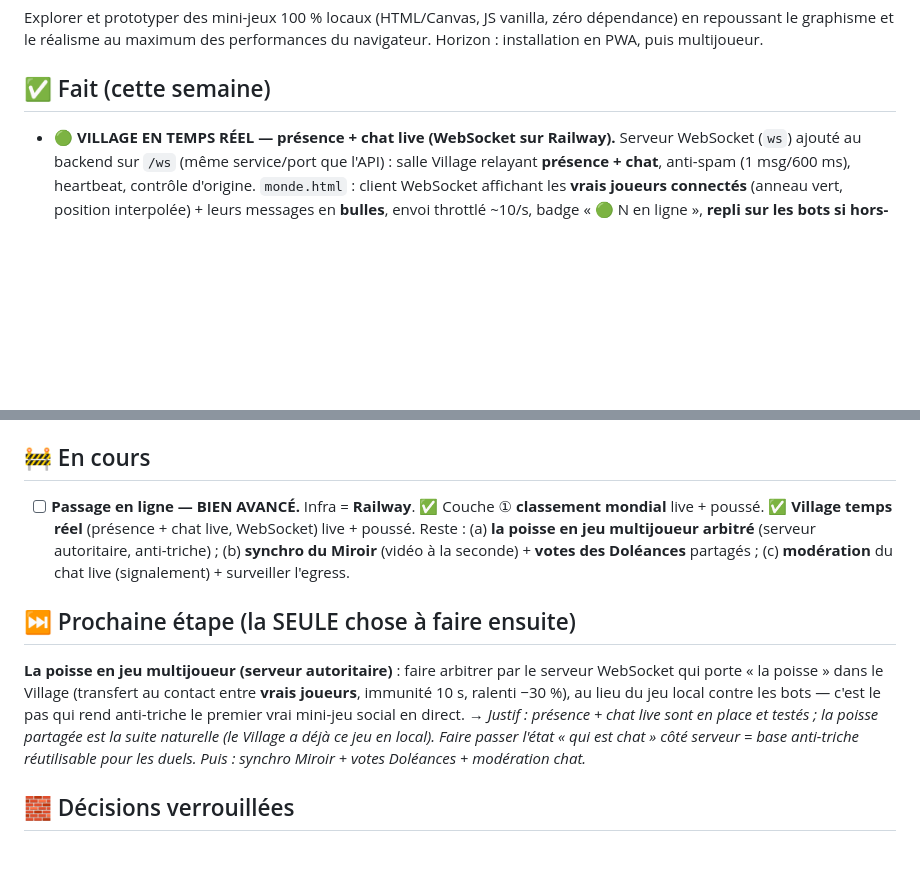
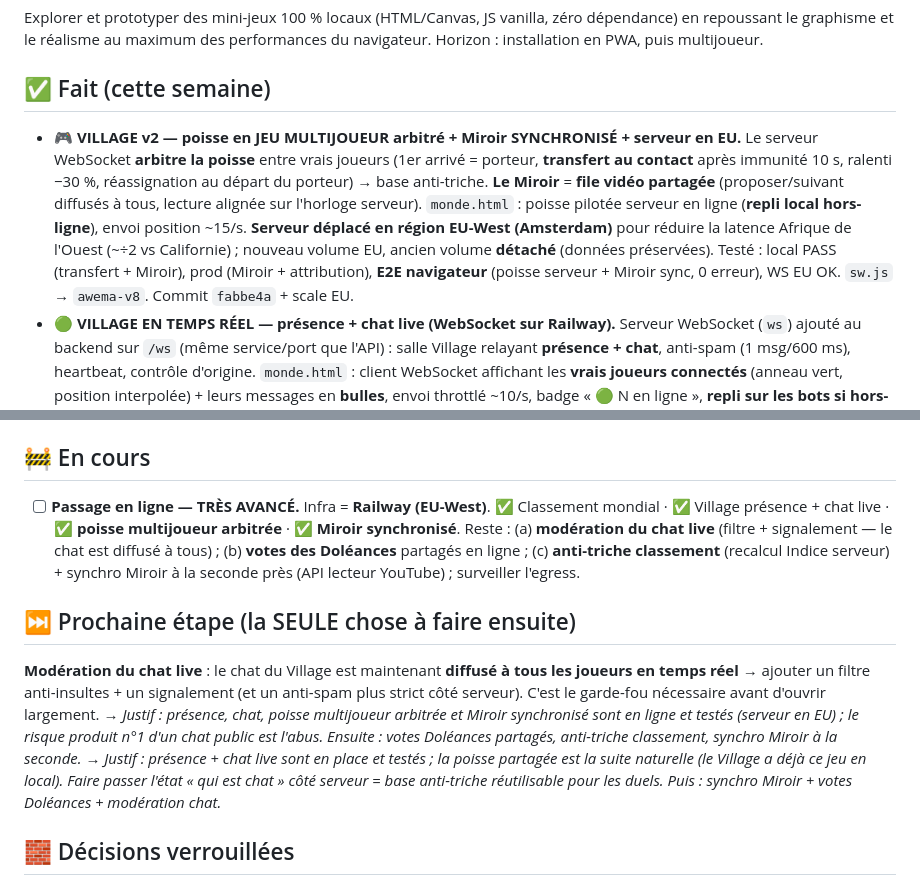
Before and after one commit to codescooper/AwemA-Games, a Markdown page: STATUS.md, 2 parts joined by grey strips. Rendered like a GitHub page; blank space fills up the shorter version.

Commit message:
Docs : Village v2 (poisse multijoueur arbitree + Miroir sync) + serveur EU acte
Co-Authored-By: Claude Opus 4.8 (1M context) <noreply@anthropic.com>

```diff
--- a/STATUS.md
+++ b/STATUS.md
@@ -5,6 +5,7 @@
 Explorer et prototyper des mini-jeux 100 % locaux (HTML/Canvas, JS vanilla, zéro dépendance) en repoussant le graphisme et le réalisme au maximum des performances du navigateur. Horizon : installation en PWA, puis multijoueur.
 
 ## ✅ Fait (cette semaine)
+- **🎮 VILLAGE v2 — poisse en JEU MULTIJOUEUR arbitré + Miroir SYNCHRONISÉ + serveur en EU.** Le serveur WebSocket **arbitre la poisse** entre vrais joueurs (1er arrivé = porteur, **transfert au contact** après immunité 10 s, ralenti −30 %, réassignation au départ du porteur) → base anti-triche. **Le Miroir** = **file vidéo partagée** (proposer/suivant diffusés à tous, lecture alignée sur l'horloge serveur). `monde.html` : poisse pilotée serveur en ligne (**repli local hors-ligne**), envoi position ~15/s. **Serveur déplacé en région EU-West (Amsterdam)** pour réduire la latence Afrique de l'Ouest (~÷2 vs Californie) ; nouveau volume EU, ancien volume **détaché** (données préservées). Testé : local PASS (transfert + Miroir), prod (Miroir + attribution), **E2E navigateur** (poisse serveur + Miroir sync, 0 erreur), WS EU OK. `sw.js` → `awema-v8`. Commit `fabbe4a` + scale EU.
 - **🟢 VILLAGE EN TEMPS RÉEL — présence + chat live (WebSocket sur Railway).** Serveur WebSocket (`ws`) ajouté au backend sur `/ws` (même service/port que l'API) : salle Village relayant **présence + chat**, anti-spam (1 msg/600 ms), heartbeat, contrôle d'origine. `monde.html` : client WebSocket affichant les **vrais joueurs connectés** (anneau vert, position interpolée) + leurs messages en **bulles**, envoi throttlé ~10/s, badge « 🟢 N en ligne », **repli sur les bots si hors-ligne**. La poisse reste locale (v1). Testé bout-en-bout : relais local + **production** (2 clients WSS), **présence + chat reçus dans le vrai navigateur**, 0 erreur console. `sw.js` → `awema-v7`. Commit `f8fe545`.
 - **🌍 MULTIJOUEUR EN LIGNE — le classement mondial est RÉEL (back-end Railway).** Premier maillon serveur live : API de classement (`backend/`, Node `node:http`, **zéro dépendance**) déployée sur **Railway** (projet `awema-games` → **https://awema-games-production.up.railway.app**), **persistante** (volume `/data`, `DATA_FILE`), CORS (GitHub Pages + tout `localhost`). `classements.html` appelle ce serveur (`Cloud.*` → `Net`/`fetch()`), avec **repli automatique sur la simulation locale** si injoignable → **offline-first intact**. Le board général masque les Indice 0. Vérifié bout-en-bout : API en ligne (health/submit/leaderboard), CORS (localhost reflété, origine inconnue refusée), front `online:true` **sans erreur console**. CLI + MCP Railway installés/loggués. `sw.js` → cache `awema-v6`.
 - **Village — jeu du « chat » (la poisse) par défaut + Miroir intégré à la place.** On arrive avec **la poisse** (bâtiments **bloqués** tant qu'on ne l'a pas **refilée en touchant un villageois**) ; le porteur chasse, les autres fuient, immunité anti‑retour. **Le Miroir** est désormais un **grand objet de la place** qui **joue la vidéo en direct** sur sa vitre (interaction in‑situ, sans quitter le Village). Vérifié (transfert toi↔bot, blocage, lecteur, rendu).
@@ -28,10 +29,11 @@ Explorer et prototyper des mini-jeux 100 % locaux (HTML/Canvas, JS vanilla, zér
 - **Menu** (`engine/index.html`) et **README** à jour : 5 entrées (Atelier, Lignées, Sables, Échecs, Voraces).
 
 ## 🚧 En cours
-- [ ] **Passage en ligne — BIEN AVANCÉ.** Infra = **Railway**. ✅ Couche ① **classement mondial** live + poussé. ✅ **Village temps réel** (présence + chat live, WebSocket) live + poussé. Reste : (a) **la poisse en jeu multijoueur arbitré** (serveur autoritaire, anti-triche) ; (b) **synchro du Miroir** (vidéo à la seconde) + **votes des Doléances** partagés ; (c) **modération** du chat live (signalement) + surveiller l'egress.
+- [ ] **Passage en ligne — TRÈS AVANCÉ.** Infra = **Railway (EU-West)**. ✅ Classement mondial · ✅ Village présence + chat live · ✅ **poisse multijoueur arbitrée** · ✅ **Miroir synchronisé**. Reste : (a) **modération du chat live** (filtre + signalement — le chat est diffusé à tous) ; (b) **votes des Doléances** partagés en ligne ; (c) **anti-triche classement** (recalcul Indice serveur) + synchro Miroir à la seconde près (API lecteur YouTube) ; surveiller l'egress.
 
 ## ⏭️ Prochaine étape (la SEULE chose à faire ensuite)
-**La poisse en jeu multijoueur (serveur autoritaire)** : faire arbitrer par le serveur WebSocket qui porte « la poisse » dans le Village (transfert au contact entre **vrais joueurs**, immunité 10 s, ralenti −30 %), au lieu du jeu local contre les bots — c'est le pas qui rend anti-triche le premier vrai mini-jeu social en direct.
+**Modération du chat live** : le chat du Village est maintenant **diffusé à tous les joueurs en temps réel** → ajouter un filtre anti-insultes + un signalement (et un anti-spam plus strict côté serveur). C'est le garde-fou nécessaire avant d'ouvrir largement.
+→ *Justif : présence, chat, poisse multijoueur arbitrée et Miroir synchronisé sont en ligne et testés (serveur en EU) ; le risque produit n°1 d'un chat public est l'abus. Ensuite : votes Doléances partagés, anti-triche classement, synchro Miroir à la seconde.*
 → *Justif : présence + chat live sont en place et testés ; la poisse partagée est la suite naturelle (le Village a déjà ce jeu en local). Faire passer l'état « qui est chat » côté serveur = base anti-triche réutilisable pour les duels. Puis : synchro Miroir + votes Doléances + modération chat.*
 
 ## 🧱 Décisions verrouillées
```
Also changed, not shown: other parts of STATUS.md (+1 -1 lines).
